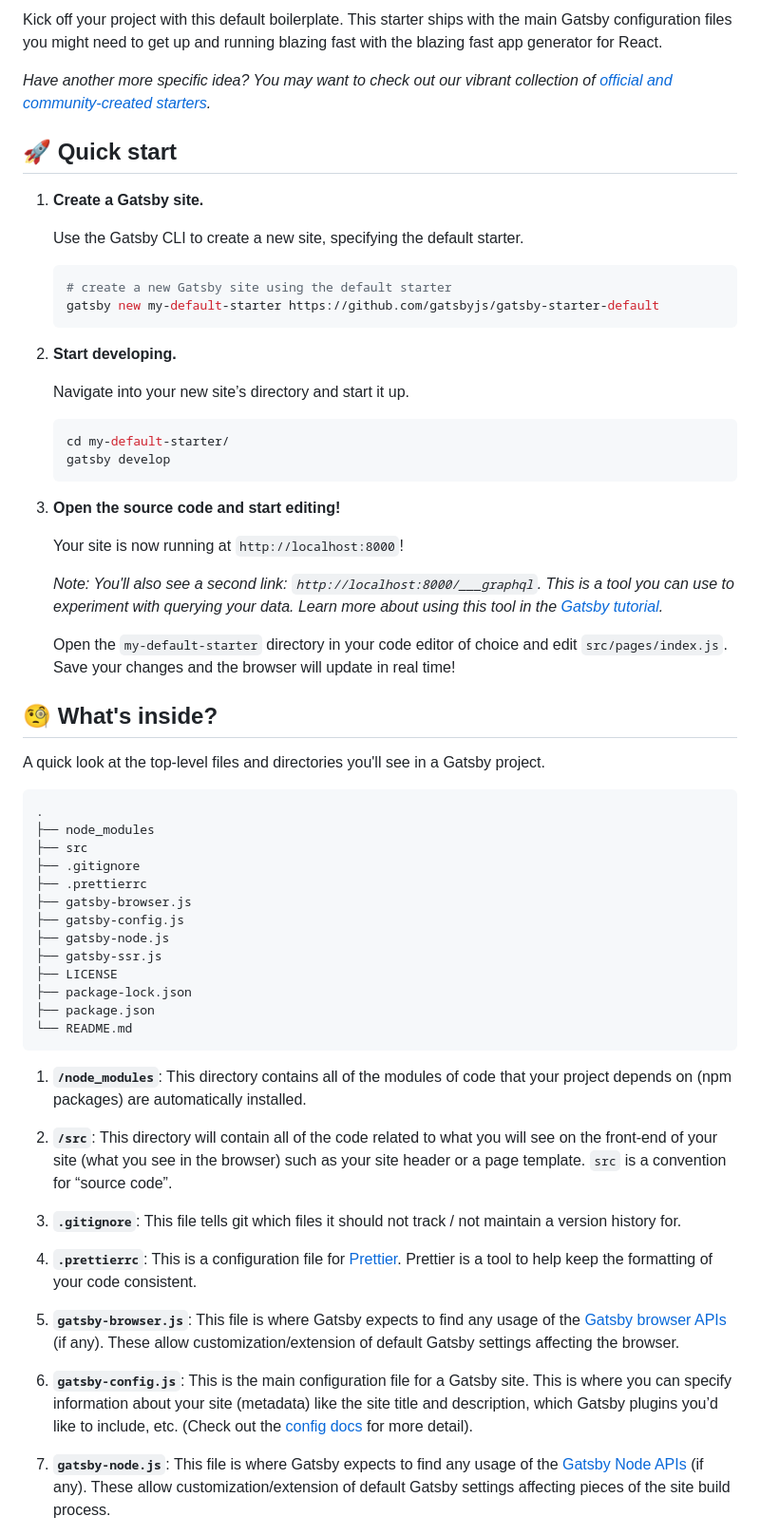
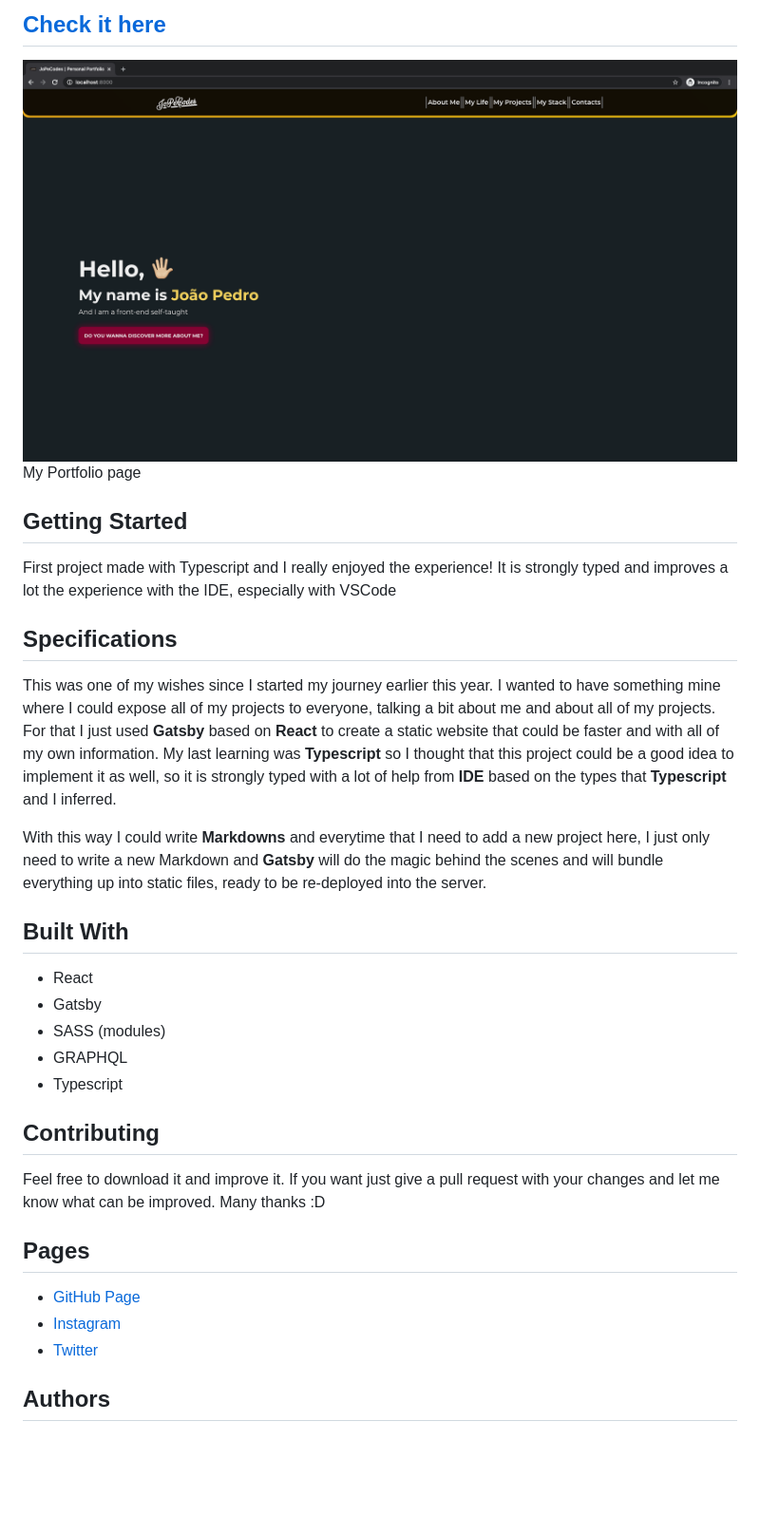
Before and after one commit to BitInByte/GatsbyTypescriptPortfolio, a Markdown page: README.md, the part around the change printed below. Shown: that part at 95% size. Rendered like a GitHub page; pictures changed too: thumbnail.png (added); blank space fills up the shorter version.

````diff
--- a/README.md
+++ b/README.md
@@ -10,65 +2,36 @@
 
-Kick off your project with this default boilerplate. This starter ships with the main Gatsby configuration files you might need to get up and running blazing fast with the blazing fast app generator for React.
+## [Check it here](https://www.jopecodes.com/)
 
-_Have another more specific idea? You may want to check out our vibrant collection of [official and community-created starters](https://www.gatsbyjs.com/docs/gatsby-starters/)._
+![Thumbnail](thumbnail.png)
+My Portfolio page
 
-## 🚀 Quick start
+## Getting Started
 
-1.  **Create a Gatsby site.**
+First project made with Typescript and I really enjoyed the experience! It is strongly typed and improves a lot the experience with the IDE, especially with VSCode
 
-    Use the Gatsby CLI to create a new site, specifying the default starter.
+## Specifications
 
-    ```shell
-    # create a new Gatsby site using the default starter
-    gatsby new my-default-starter https://github.com/gatsbyjs/gatsby-starter-default
-    ```
+This was one of my wishes since I started my journey earlier this year. I wanted to have something mine where I could expose all of my projects to everyone, talking a bit about me and about all of my projects. For that I just used **Gatsby** based on **React** to create a static website that could be faster and with all of my own information. My last learning was **Typescript** so I thought that this project could be a good idea to implement it as well, so it is strongly typed with a lot of help from **IDE** based on the types that **Typescript** and I inferred.
 
-1.  **Start developing.**
+With this way I could write **Markdowns** and everytime that I need to add a new project here, I just only need to write a new Markdown and **Gatsby** will do the magic behind the scenes and will bundle everything up into static files, ready to be re-deployed into the server.
 
-    Navigate into your new site’s directory and start it up.
+## Built With
 
-    ```shell
-    cd my-default-starter/
-    gatsby develop
-    ```
+- React
+- Gatsby
+- SASS (modules)
+- GRAPHQL
+- Typescript
 
-1.  **Open the source code and start editing!**
+## Contributing
 
-    Your site is now running at `http://localhost:8000`!
+Feel free to download it and improve it. If you want just give a pull request with your changes and let me know what can be improved. Many thanks :D
 
-    _Note: You'll also see a second link: _`http://localhost:8000/___graphql`_. This is a tool you can use to experiment with querying your data. Learn more about using this tool in the [Gatsby tutorial](https://www.gatsbyjs.com/tutorial/part-five/#introducing-graphiql)._
+## Pages
 
-    Open the `my-default-starter` directory in your code editor of choice and edit `src/pages/index.js`. Save your changes and the browser will update in real time!
+- [GitHub Page](https://github.com/BitInByte)
+- [Instagram](https://www.instagram.com/bitinbyte/)
+- [Twitter](https://twitter.com/BitInByte2)
 
-## 🧐 What's inside?
+## Authors
 
-A quick look at the top-level files and directories you'll see in a Gatsby project.
-
-    .
-    ├── node_modules
-    ├── src
-    ├── .gitignore
-    ├── .prettierrc
-    ├── gatsby-browser.js
-    ├── gatsby-config.js
-    ├── gatsby-node.js
-    ├── gatsby-ssr.js
-    ├── LICENSE
-    ├── package-lock.json
-    ├── package.json
-    └── README.md
-
-1.  **`/node_modules`**: This directory contains all of the modules of code that your project depends on (npm packages) are automatically installed.
-
-2.  **`/src`**: This directory will contain all of the code related to what you will see on the front-end of your site (what you see in the browser) such as your site header or a page template. `src` is a convention for “source code”.
-
-3.  **`.gitignore`**: This file tells git which files it should not track / not maintain a version history for.
-
-4.  **`.prettierrc`**: This is a configuration file for [Prettier](https://prettier.io/). Prettier is a tool to help keep the formatting of your code consistent.
-
-5.  **`gatsby-browser.js`**: This file is where Gatsby expects to find any usage of the [Gatsby browser APIs](https://www.gatsbyjs.com/docs/browser-apis/) (if any). These allow customization/extension of default Gatsby settings affecting the browser.
-
-6.  **`gatsby-config.js`**: This is the main configuration file for a Gatsby site. This is where you can specify information about your site (metadata) like the site title and description, which Gatsby plugins you’d like to include, etc. (Check out the [config docs](https://www.gatsbyjs.com/docs/gatsby-config/) for more detail).
-
-7.  **`gatsby-node.js`**: This file is where Gatsby expects to find any usage of the [Gatsby Node APIs](https://www.gatsbyjs.com/docs/node-apis/) (if any). These allow customization/extension of default Gatsby settings affecting pieces of the site build process.
-
````
Also changed, not shown: other parts of README.md (+2 -34 lines).
